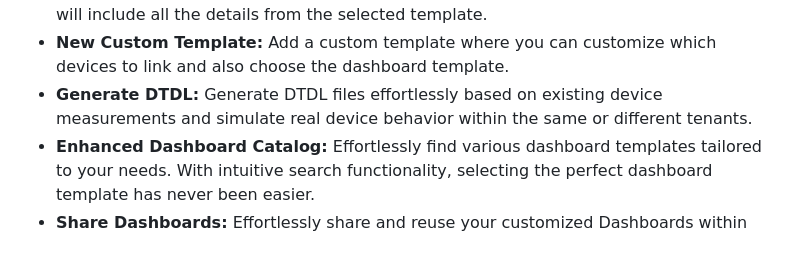
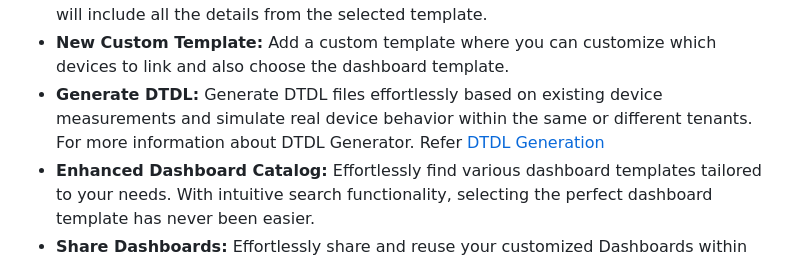
Before and after one commit to Cumulocity-IoT/cumulocity-blueprint-forge, a Markdown page: README.md, the part around the change. GitHub-like rendering.

```diff
--- a/README.md
+++ b/README.md
@@ -33,7 +33,7 @@ Blueprint Forge provides a simple, coding-free way to build cumulocity applicati
 * **Link Device from Dashboard:** Map devices from another dashboard by choosing the dashboard to link with.
 * **Select Dashboard Template:** Now you can choose a template for your dashboard, it will include all the details from the selected template.
 * **New Custom Template:** Add a custom template where you can customize which devices to link and also choose the dashboard template.
-* **Generate DTDL:** Generate DTDL files effortlessly based on existing device measurements and simulate real device behavior within the same or different tenants.
+* **Generate DTDL:** Generate DTDL files effortlessly based on existing device measurements and simulate real device behavior within the same or different tenants. For more information about DTDL Generator. Refer [DTDL Generation](docs\DTDL_Generator\README.md)
 * **Enhanced Dashboard Catalog:** Effortlessly find various dashboard templates tailored to your needs.
 With intuitive search functionality, selecting the perfect dashboard template has never been easier.
 * **Share Dashboards:** Effortlessly share and reuse your customized Dashboards within your own tenant or across different tenants.
```
Also changed, not shown: docs/DTDL_Generator/README.md (added, +65 -0 lines).
